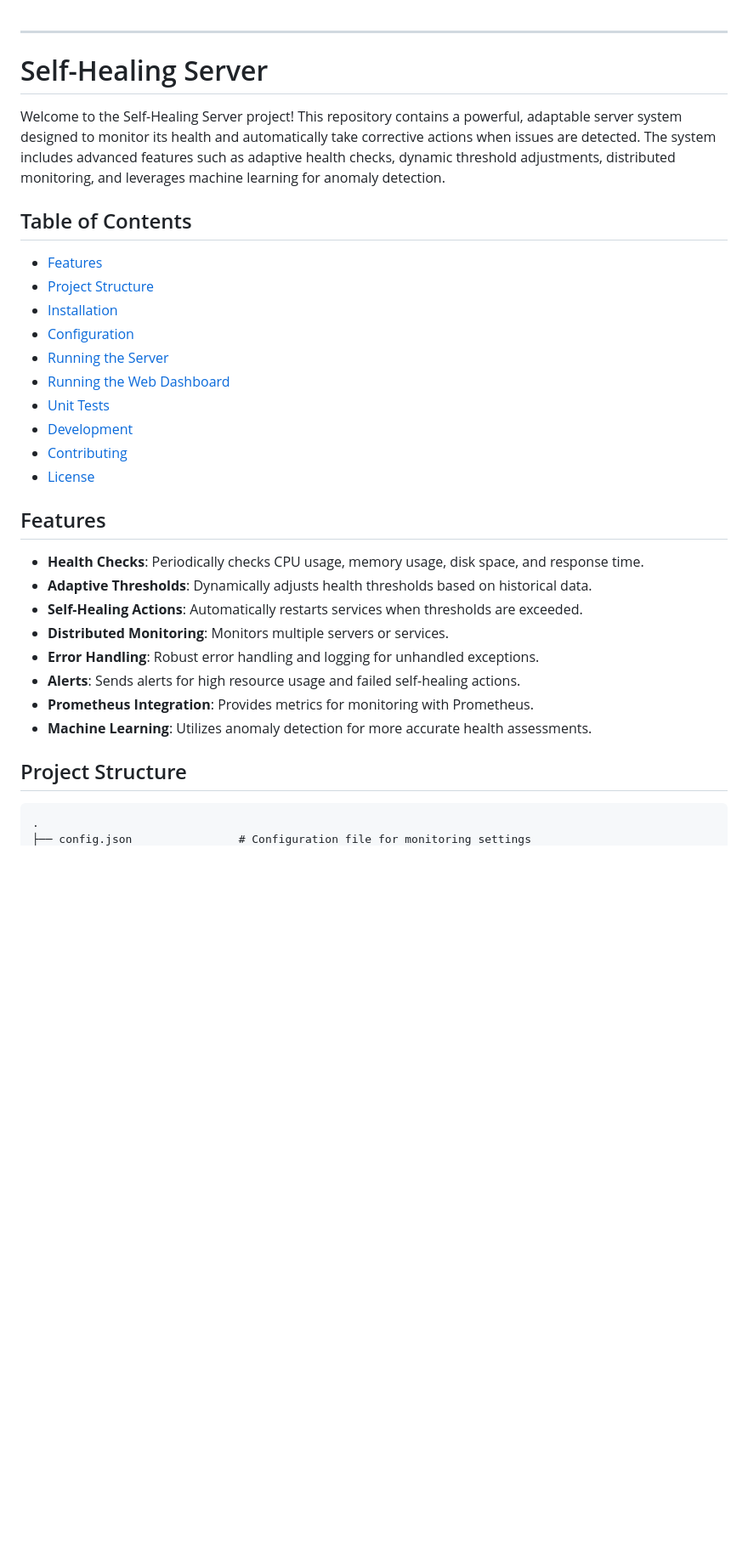
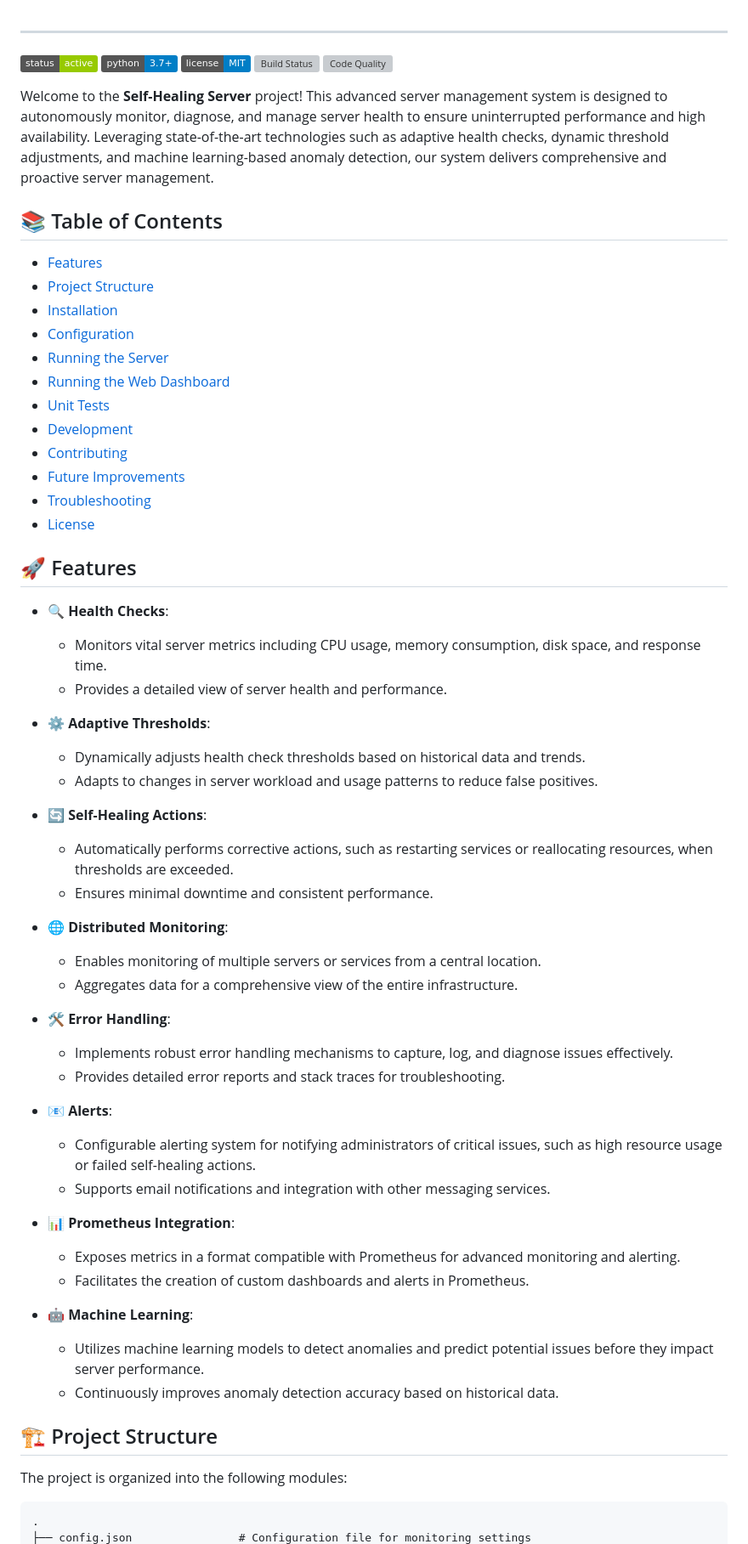
Before and after one commit to tanm-sys/self-healing-server, a Markdown page: README.md, the part around the change printed below. Shown: that part at 85% size. Drawn GitHub-style; badges without logos; blank space fills up the shorter version; grey boxes are pictures that could not be loaded.

````diff
--- a/README.md
+++ b/README.md
@@ -1,9 +1,10 @@
 ---
-# Self-Healing Server
 
-Welcome to the Self-Healing Server project! This repository contains a powerful, adaptable server system designed to monitor its health and automatically take corrective actions when issues are detected. The system includes advanced features such as adaptive health checks, dynamic threshold adjustments, distributed monitoring, and leverages machine learning for anomaly detection.
+![Self-Healing Server](https://img.shields.io/badge/status-active-green) ![Python Version](https://img.shields.io/badge/python-3.7%2B-blue) ![License](https://img.shields.io/badge/license-MIT-blue) ![Build Status](https://img.shields.io/github/workflow/status/yourusername/self-healing-server/CI) ![Code Quality](https://img.shields.io/codecov/c/github/yourusername/self-healing-server)
 
-## Table of Contents
+Welcome to the **Self-Healing Server** project! This advanced server management system is designed to autonomously monitor, diagnose, and manage server health to ensure uninterrupted performance and high availability. Leveraging state-of-the-art technologies such as adaptive health checks, dynamic threshold adjustments, and machine learning-based anomaly detection, our system delivers comprehensive and proactive server management.
+
+## 📚 Table of Contents
 
 - [Features](#features)
 - [Project Structure](#project-structure)
@@ -14,20 +15,47 @@ Welcome to the Self-Healing Server project! This repository contains a powerful,
 - [Unit Tests](#unit-tests)
 - [Development](#development)
 - [Contributing](#contributing)
+- [Future Improvements](#future-improvements)
+- [Troubleshooting](#troubleshooting)
 - [License](#license)
 
-## Features
+## 🚀 Features
 
-- **Health Checks**: Periodically checks CPU usage, memory usage, disk space, and response time.
-- **Adaptive Thresholds**: Dynamically adjusts health thresholds based on historical data.
-- **Self-Healing Actions**: Automatically restarts services when thresholds are exceeded.
-- **Distributed Monitoring**: Monitors multiple servers or services.
-- **Error Handling**: Robust error handling and logging for unhandled exceptions.
-- **Alerts**: Sends alerts for high resource usage and failed self-healing actions.
-- **Prometheus Integration**: Provides metrics for monitoring with Prometheus.
-- **Machine Learning**: Utilizes anomaly detection for more accurate health assessments.
+- **🔍 Health Checks**:
+  - Monitors vital server metrics including CPU usage, memory consumption, disk space, and response time.
+  - Provides a detailed view of server health and performance.
 
-## Project Structure
+- **⚙️ Adaptive Thresholds**:
+  - Dynamically adjusts health check thresholds based on historical data and trends.
+  - Adapts to changes in server workload and usage patterns to reduce false positives.
+
+- **🔄 Self-Healing Actions**:
+  - Automatically performs corrective actions, such as restarting services or reallocating resources, when thresholds are exceeded.
+  - Ensures minimal downtime and consistent performance.
+
+- **🌐 Distributed Monitoring**:
+  - Enables monitoring of multiple servers or services from a central location.
+  - Aggregates data for a comprehensive view of the entire infrastructure.
+
+- **🛠️ Error Handling**:
+  - Implements robust error handling mechanisms to capture, log, and diagnose issues effectively.
+  - Provides detailed error reports and stack traces for troubleshooting.
+
+- **📧 Alerts**:
+  - Configurable alerting system for notifying administrators of critical issues, such as high resource usage or failed self-healing actions.
+  - Supports email notifications and integration with other messaging services.
+
+- **📊 Prometheus Integration**:
+  - Exposes metrics in a format compatible with Prometheus for advanced monitoring and alerting.
+  - Facilitates the creation of custom dashboards and alerts in Prometheus.
+
+- **🤖 Machine Learning**:
+  - Utilizes machine learning models to detect anomalies and predict potential issues before they impact server performance.
+  - Continuously improves anomaly detection accuracy based on historical data.
+
+## 🏗️ Project Structure
+
+The project is organized into the following modules:
 
 ```
 .
````
Also changed, not shown: other parts of README.md (+106 -71 lines).
